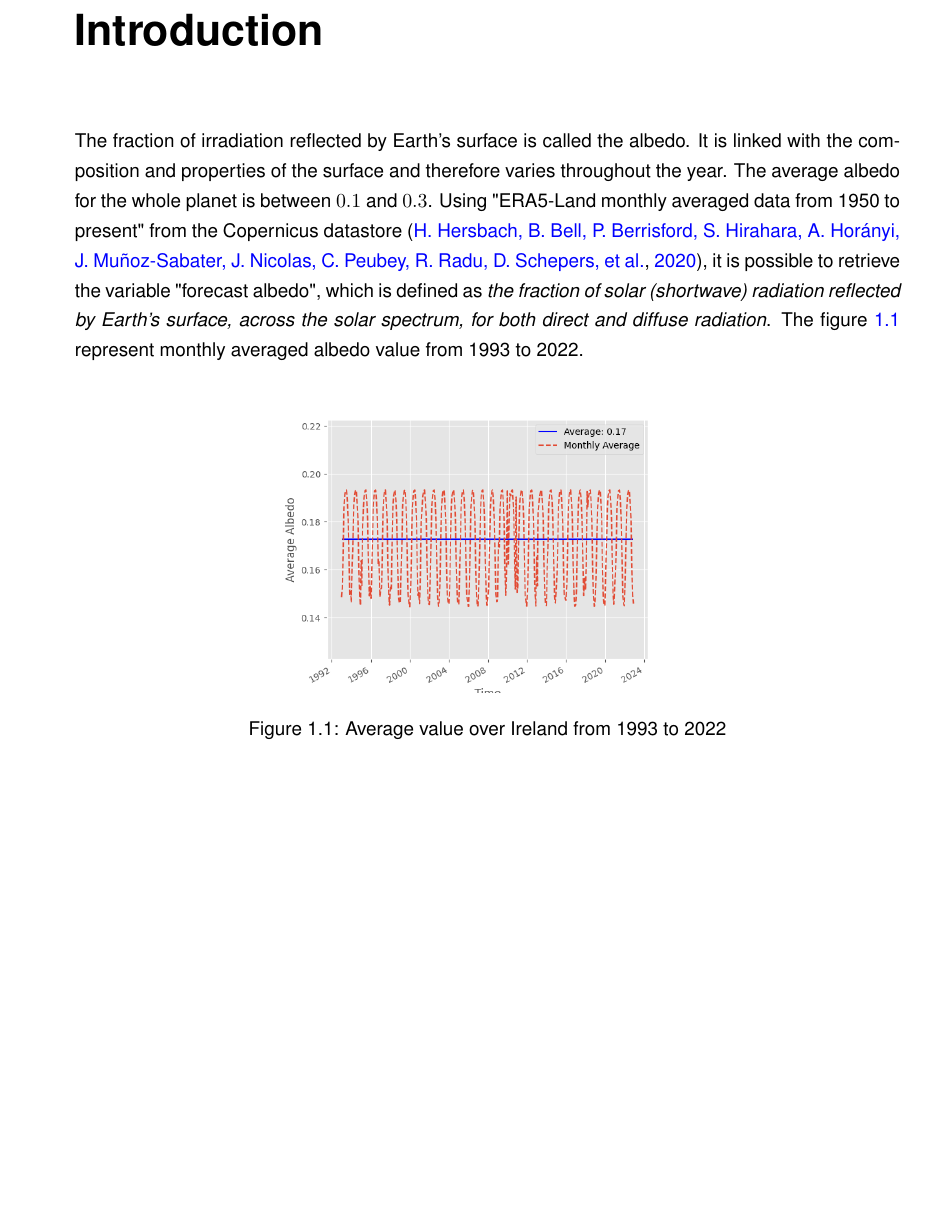
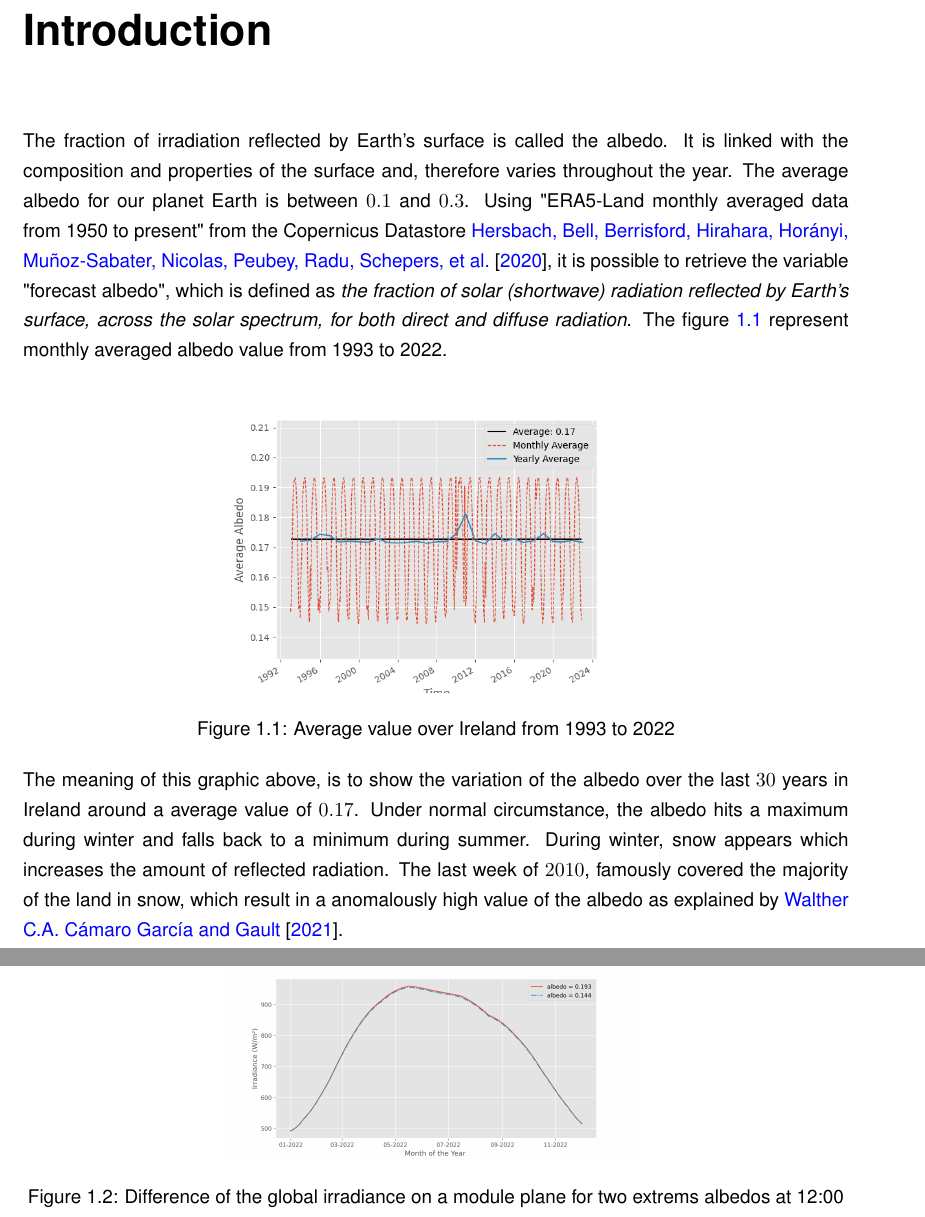
Before and after one commit to BorisM202/Thesis, a LaTeX thesis (Writing/main.tex, which reads Writing/refs/references.bib, Writing/sections/main/intro.tex): part of page 13 of 22 before the commit and two parts of pages 13 and 14 of 23 after it, the two joined at a grey line, cut so that both start at the same text, the shorter picture padded with empty space. Compiled offline with pdfLaTeX.

Commit message:
Modified Albedo parrt

```diff
--- a/Writing/main.tex
+++ b/Writing/main.tex
@@ -1,7 +1,7 @@
 %https://sisweb.ucd.ie/usis/!W_HU_MENU.P_PUBLISH?p_tag=GD-DOCLAND&ID=122
 
 \documentclass[11pt,oneside,openright,a4paper]{book}
-\usepackage[a4paper,lmargin=30mm, textwidth=160mm, tmargin=20mm, textheight=257mm]{geometry} %https://www.overleaf.com/learn/latex/Page_size_and_margins
+\usepackage[a4paper,lmargin=20mm, textwidth=160mm, tmargin=20mm, textheight=257mm]{geometry} %https://www.overleaf.com/learn/latex/Page_size_and_margins
 
 %One-and-a-half spacing shall be used, except for...
 \usepackage[onehalfspacing]{setspace}
@@ -45,6 +45,7 @@
 }
 
 \usepackage[longnamesfirst,sort&compress]{natbib}
+\bibliographystyle{plainnat}
 \usepackage{bibentry}
 \nobibliography*
 
--- a/Writing/refs/references.bib
+++ b/Writing/refs/references.bib
@@ -11 +2,4 @@
 	title={Climate Status Report for Ireland 2020},
+	author={Walther C.A. Cámaro García, Ned Dwyer and Jeremy Gault},
+	year={2021},
+	pages={144--146},
--- a/Writing/sections/main/intro.tex
+++ b/Writing/sections/main/intro.tex
@@ -2,7 +2,7 @@
 
 
 
-The fraction of irradiation reflected by Earth's surface is called the albedo. It is linked with the composition and properties of the surface and therefore varies throughout the year. The average albedo for the whole planet is between $0.1$ and $0.3$. Using "ERA5-Land monthly averaged data from 1950 to present" from the Copernicus datastore \citep{hersbach2020era5}, it is possible to retrieve the variable "forecast albedo", which is defined as \textit{the fraction of solar (shortwave) radiation reflected by Earth's surface, across the solar spectrum, for both direct and diffuse radiation}. The figure \ref{fig:avg_albedo} represent monthly averaged albedo value from 1993 to 2022.
+The fraction of irradiation reflected by Earth's surface is called the albedo. It is linked with the composition and properties of the surface and, therefore varies throughout the year. The average albedo for our planet Earth is between $0.1$ and $0.3$. Using "ERA5-Land monthly averaged data from 1950 to present" from the Copernicus Datastore \cite{hersbach2020era5}, it is possible to retrieve the variable "forecast albedo", which is defined as \textit{the fraction of solar (shortwave) radiation reflected by Earth's surface, across the solar spectrum, for both direct and diffuse radiation}. The figure \ref{fig:avg_albedo} represent monthly averaged albedo value from 1993 to 2022.
 
 \begin{figure}[ht]
 	\centering
@@ -10,3 +10,15 @@ The fraction of irradiation reflected by Earth's surface is called the albedo. I
 	\caption{Average value over Ireland from 1993 to 2022}
 	\label{fig:avg_albedo}
 \end{figure}
+
+
+The meaning of this graphic above, is to show the variation of the albedo over the last $30$ years in Ireland around a average value of $0.17$. Under normal circumstance, the albedo hits a maximum during winter and falls back to a minimum during summer. During winter, snow appears which increases the amount of reflected radiation. The last week of $2010$, famously covered the majority of the land in snow, which result in a anomalously high value of the albedo as explained by \cite{garciaclimate2021}.
+
+
+
+\begin{figure}[ht]
+	\centering
+	\includegraphics[width=8cm]{Diff_POA_Albedo.png}
+	\caption{Difference of the global irradiance on a module plane for two extrems albedos at 12:00}
+	\label{fig:irradiance_albedo}
+\end{figure}
```
Also changed, not shown: Figures/Diff_POA_Albedo.png, Figures/albedo_avg_clim.png, Writing/main.bbl, Writing/main.pdf, Writing/refs/references.bib (14 more changed lines), 8 other files.
